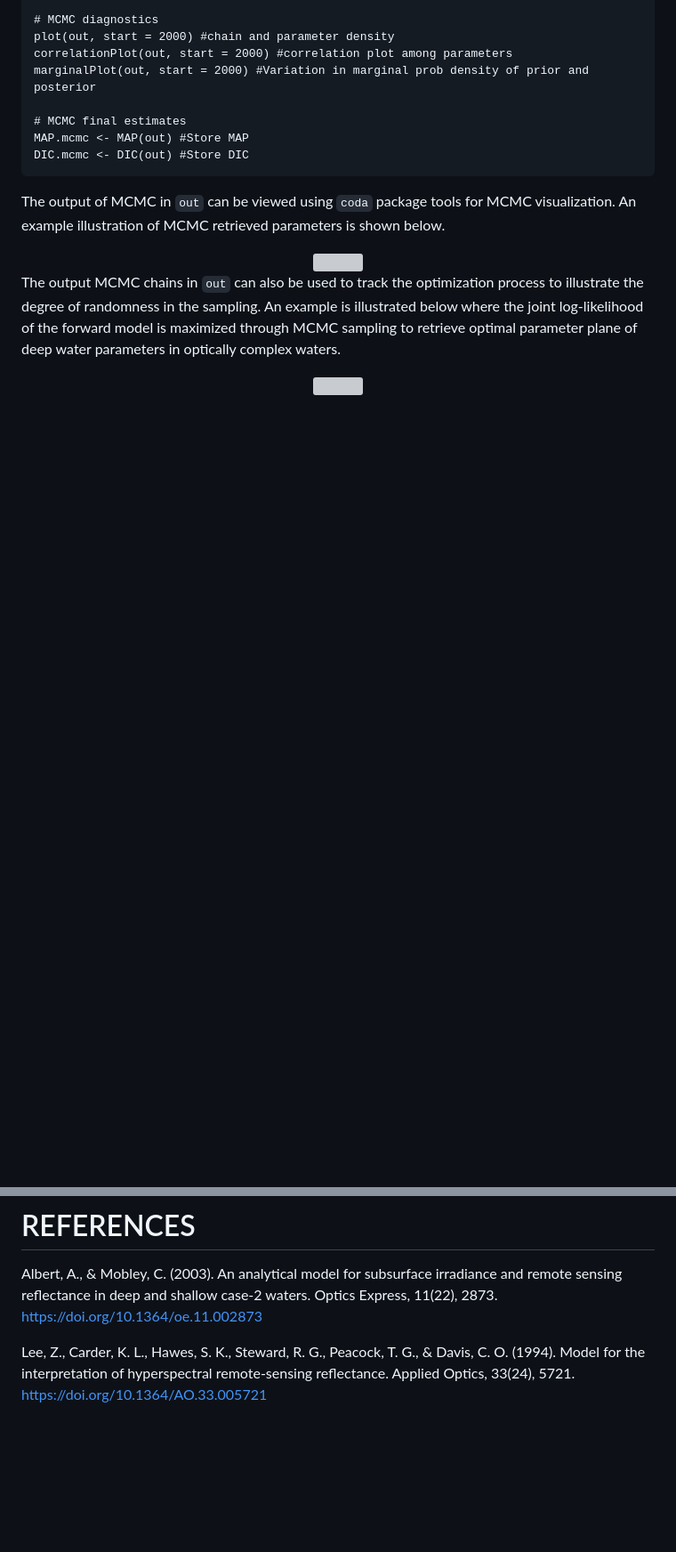
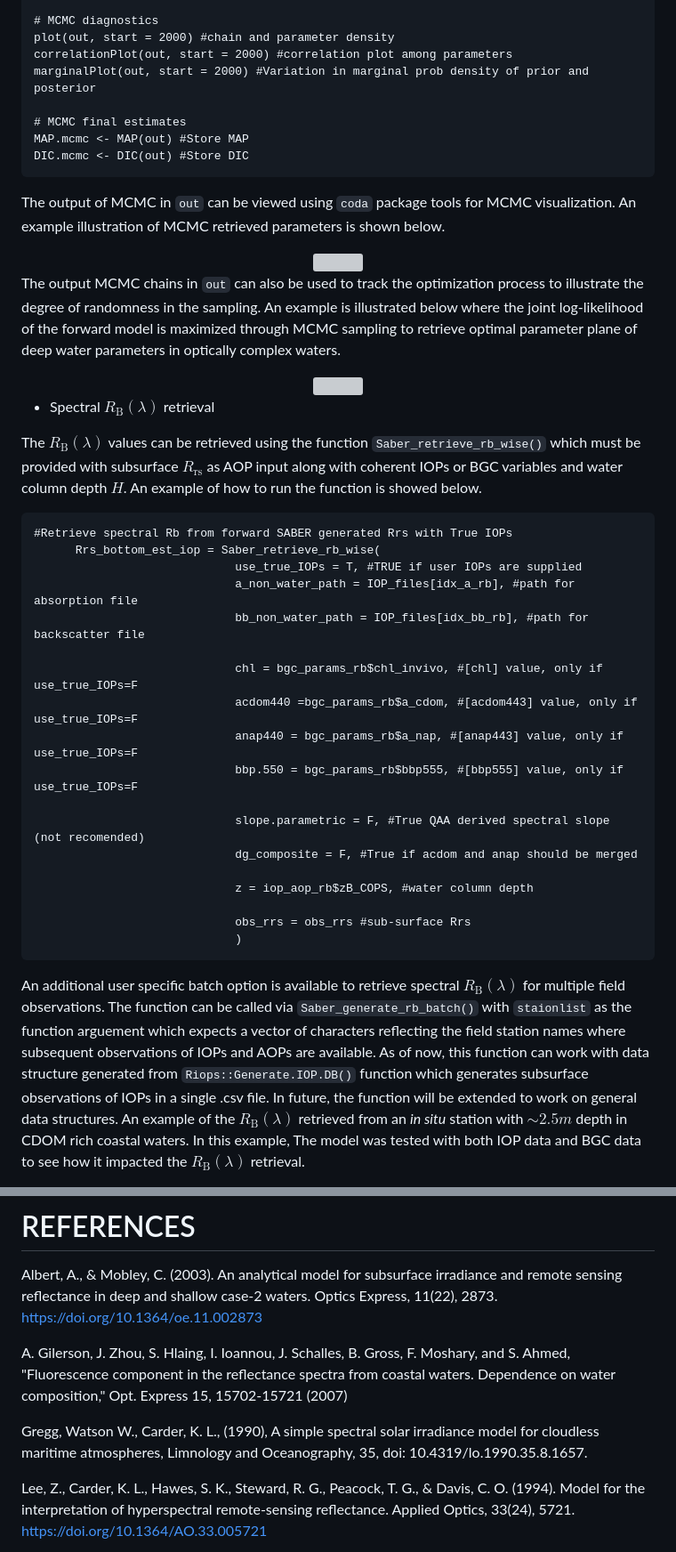
Before and after one commit to raphidoc/SABER, a Markdown page: README.md, 2 parts joined by grey strips. Shown at 89% size. Drawn GitHub-style; blank space fills up the shorter version; grey boxes are pictures that could not be loaded.

````diff
--- a/README.md
+++ b/README.md
@@ -443,3 +443,30 @@ The output MCMC chains in `out` can also be used to track the optimization proce
 <img src="./mark_down/randomwalk_3D _v1.0.gif" width="800"/ title="MCMC steps">
 </center>
 
+- Spectral $R_\mathrm{B}(\lambda)$ retrieval
+
+The $R_\mathrm{B}(\lambda)$ values can be retrieved using the function `Saber_retrieve_rb_wise()` which must be provided with subsurface $R_\mathrm{rs}$ as AOP input along with coherent IOPs or BGC variables and water column depth $H$. An example of how to run the function is showed below.
+
+```
+#Retrieve spectral Rb from forward SABER generated Rrs with True IOPs
+      Rrs_bottom_est_iop = Saber_retrieve_rb_wise(
+                             use_true_IOPs = T, #TRUE if user IOPs are supplied
+                             a_non_water_path = IOP_files[idx_a_rb], #path for absorption file
+                             bb_non_water_path = IOP_files[idx_bb_rb], #path for backscatter file
+
+                             chl = bgc_params_rb$chl_invivo, #[chl] value, only if use_true_IOPs=F
+                             acdom440 =bgc_params_rb$a_cdom, #[acdom443] value, only if use_true_IOPs=F
+                             anap440 = bgc_params_rb$a_nap, #[anap443] value, only if use_true_IOPs=F
+                             bbp.550 = bgc_params_rb$bbp555, #[bbp555] value, only if use_true_IOPs=F
+
+                             slope.parametric = F, #True QAA derived spectral slope (not recomended)
+                             dg_composite = F, #True if acdom and anap should be merged
+
+                             z = iop_aop_rb$zB_COPS, #water column depth
+
+                             obs_rrs = obs_rrs #sub-surface Rrs
+                             )
+```
+An additional user specific batch option is available to retrieve spectral $R_\mathrm{B}(\lambda)$ for multiple field observations. The function can be called via `Saber_generate_rb_batch()` with `staionlist` as the function arguement which expects a vector of characters reflecting the field station names where subsequent observations of IOPs and AOPs are available. As of now, this function can work with data structure generated from `Riops::Generate.IOP.DB()` function which generates subsurface observations of IOPs in a single .csv file. In future, the function will be extended to work on general data structures. An example of the $R_\mathrm{B}(\lambda)$ retrieved from an _in situ_ station with $\sim2.5m$ depth in CDOM rich coastal waters. In this example, The model was tested with both IOP data and BGC data to see how it impacted the $R_\mathrm{B}(\lambda)$ retrieval.
+
+
@@ -446,6 +478,13 @@ The output MCMC chains in `out` can also be used to track the optimization proce
 # REFERENCES
 
 Albert, A., & Mobley, C. (2003). An analytical model for subsurface irradiance and remote sensing reflectance in deep and shallow case-2 waters. Optics Express, 11(22), 2873. https://doi.org/10.1364/oe.11.002873
+
+A. Gilerson, J. Zhou, S. Hlaing, I. Ioannou, J. Schalles,
+B. Gross, F. Moshary, and S. Ahmed, "Fluorescence component in the reflectance spectra
+from coastal waters. Dependence on water composition," Opt. Express 15,
+15702-15721 (2007)
+
+Gregg, Watson W., Carder, K. L., (1990), A simple spectral solar irradiance model for cloudless maritime atmospheres, Limnology and Oceanography, 35, doi: 10.4319/lo.1990.35.8.1657.
 
 Lee, Z., Carder, K. L., Hawes, S. K., Steward, R. G., Peacock, T. G., & Davis, C. O. (1994). Model for the interpretation of hyperspectral remote-sensing reflectance. Applied Optics, 33(24), 5721. https://doi.org/10.1364/AO.33.005721
 
````
Also changed, not shown: other parts of README.md (+7 -2 lines).
